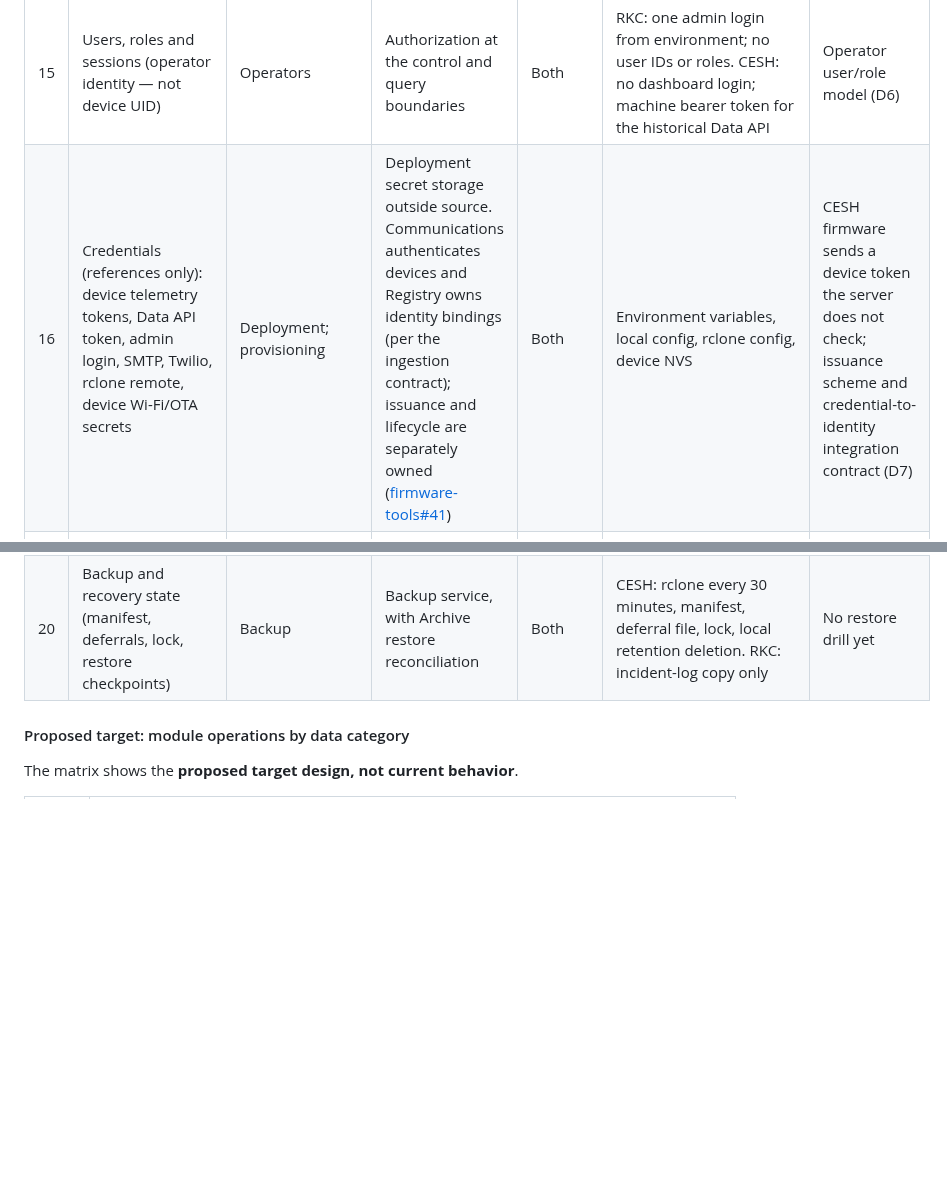
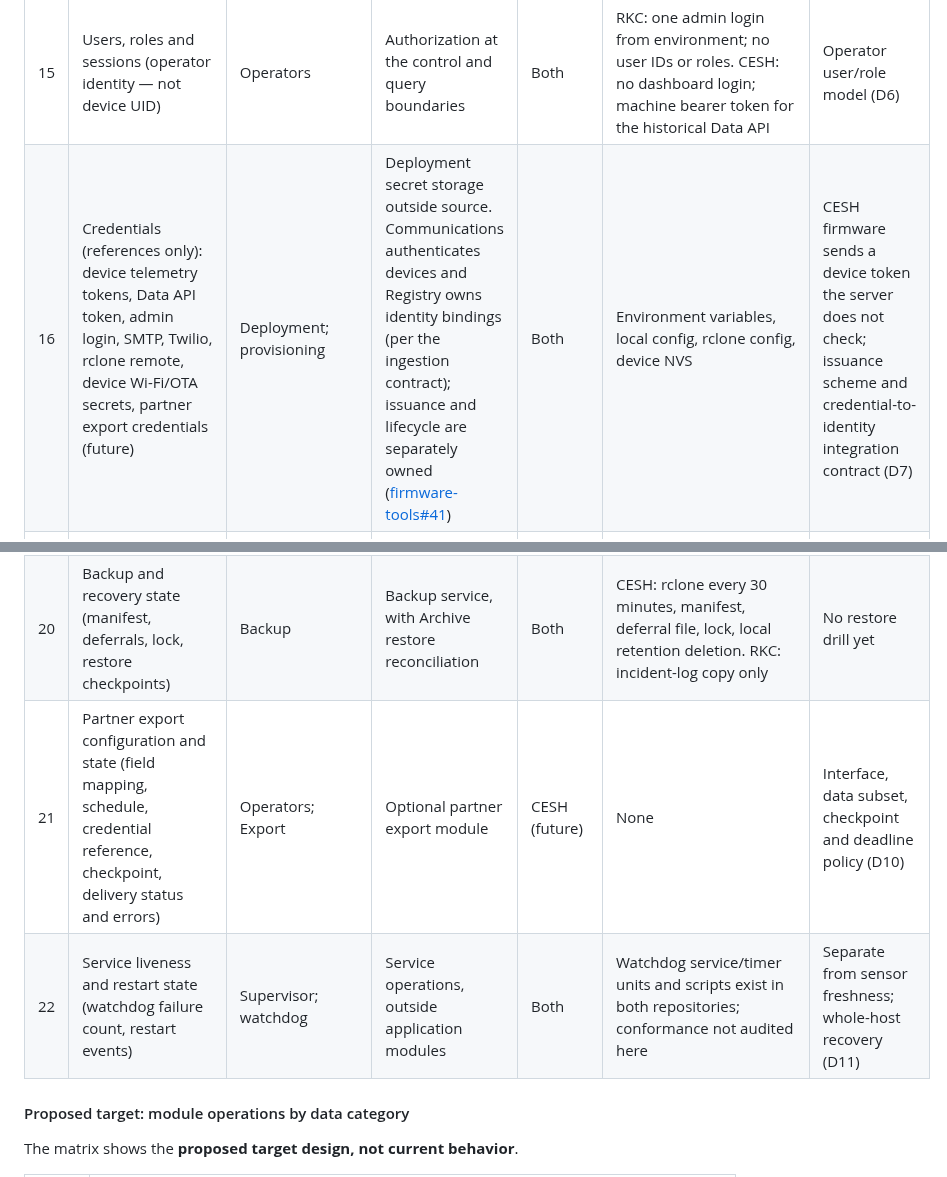
Before and after one commit to bardphysicslab/bardbox, a Markdown page: docs/architecture-map.md, 2 parts joined by grey strips. Drawn GitHub-style; blank space fills up the shorter version.

```diff
--- a/docs/architecture-map.md
+++ b/docs/architecture-map.md
@@ -246,11 +289,13 @@ inventoried here. Science computed from BardBox measurements stays in scope. Mod
 | 13 | Project configuration (titles, timezone, clock and freshness policy, poll/stale/offline, feature flags, retention, backup policy) | Operators | Persistent configuration owner | Both | JSON app config, environment overrides, backup env file | Backup scope (D4) |
 | 14 | Display settings (visible fields, order, labels) | Project | Undecided (D2) | Both | Templates and code | D2 |
 | 15 | Users, roles and sessions (operator identity — not device UID) | Operators | Authorization at the control and query boundaries | Both | RKC: one admin login from environment; no user IDs or roles. CESH: no dashboard login; machine bearer token for the historical Data API | Operator user/role model (D6) |
-| 16 | Credentials (references only): device telemetry tokens, Data API token, admin login, SMTP, Twilio, rclone remote, device Wi-Fi/OTA secrets | Deployment; provisioning | Deployment secret storage outside source. Communications authenticates devices and Registry owns identity bindings (per the ingestion contract); issuance and lifecycle are separately owned ([firmware-tools#41](https://github.com/bardphysicslab/firmware-tools/issues/41)) | Both | Environment variables, local config, rclone config, device NVS | CESH firmware sends a device token the server does not check; issuance scheme and credential-to-identity integration contract (D7) |
+| 16 | Credentials (references only): device telemetry tokens, Data API token, admin login, SMTP, Twilio, rclone remote, device Wi-Fi/OTA secrets, partner export credentials (future) | Deployment; provisioning | Deployment secret storage outside source. Communications authenticates devices and Registry owns identity bindings (per the ingestion contract); issuance and lifecycle are separately owned ([firmware-tools#41](https://github.com/bardphysicslab/firmware-tools/issues/41)) | Both | Environment variables, local config, rclone config, device NVS | CESH firmware sends a device token the server does not check; issuance scheme and credential-to-identity integration contract (D7) |
 | 17 | Contacts and availability (people, phone/email, order, availability, opt-outs) | Operators; inbound SMS | Escalation configuration; explicit owner open ([rkc-monitor#16](https://github.com/bardphysicslab/rkc-monitor/issues/16)) | RKC | App config, updated by the admin page and inbound STOP | D4, D8 |
 | 18 | Alarm, escalation, acknowledgement and notification state (incidents, acknowledgement windows, processed inbound IDs, incident log, templates) | Alarm module; providers | Alarm and escalation modules | RKC | In-memory alert state; processed-ID JSON file; incident CSV copied by rclone | Restart durability; D4, D6 |
 | 19 | Inbound messages and request logs (SMS replies, sender numbers, unknown-node attempts with remote IP) | External senders | Communications diagnostics; notification adapter | Both | CESH logs rejected-UID attempts. RKC parses SMS replies (webhook and poller) | Retention and privacy (D9) |
 | 20 | Backup and recovery state (manifest, deferrals, lock, restore checkpoints) | Backup | Backup service, with Archive restore reconciliation | Both | CESH: rclone every 30 minutes, manifest, deferral file, lock, local retention deletion. RKC: incident-log copy only | No restore drill yet |
+| 21 | Partner export configuration and state (field mapping, schedule, credential reference, checkpoint, delivery status and errors) | Operators; Export | Optional partner export module | CESH (future) | None | Interface, data subset, checkpoint and deadline policy (D10) |
+| 22 | Service liveness and restart state (watchdog failure count, restart events) | Supervisor; watchdog | Service operations, outside application modules | Both | Watchdog service/timer units and scripts exist in both repositories; conformance not audited here | Separate from sensor freshness; whole-host recovery (D11) |
 
 #### Proposed target: module operations by data category
 
```
Also changed, not shown: other parts of docs/architecture-map.md (+80 -23 lines).
